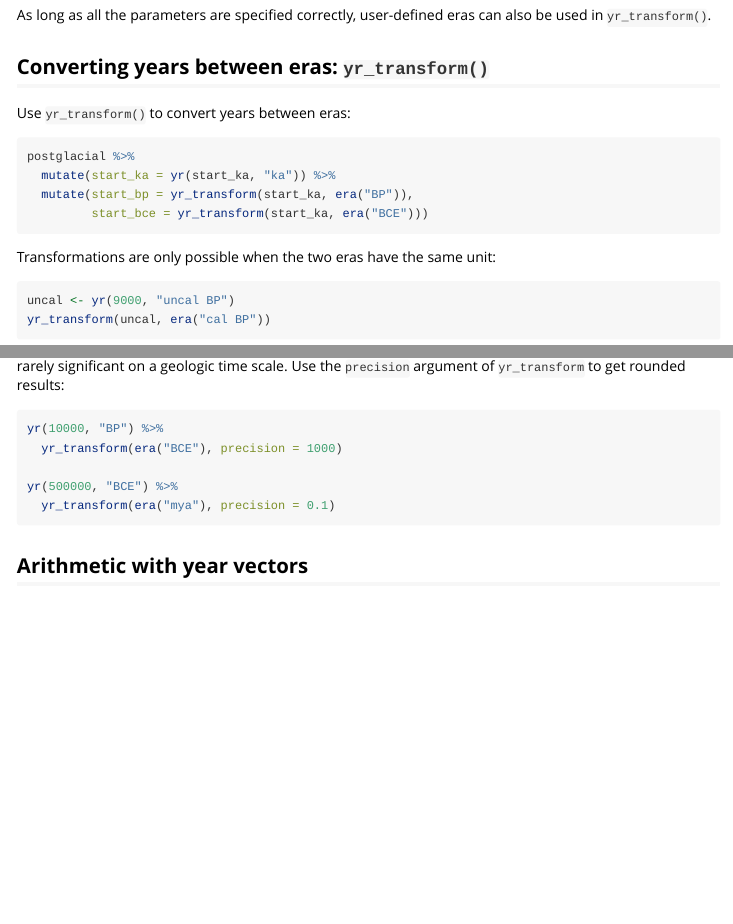
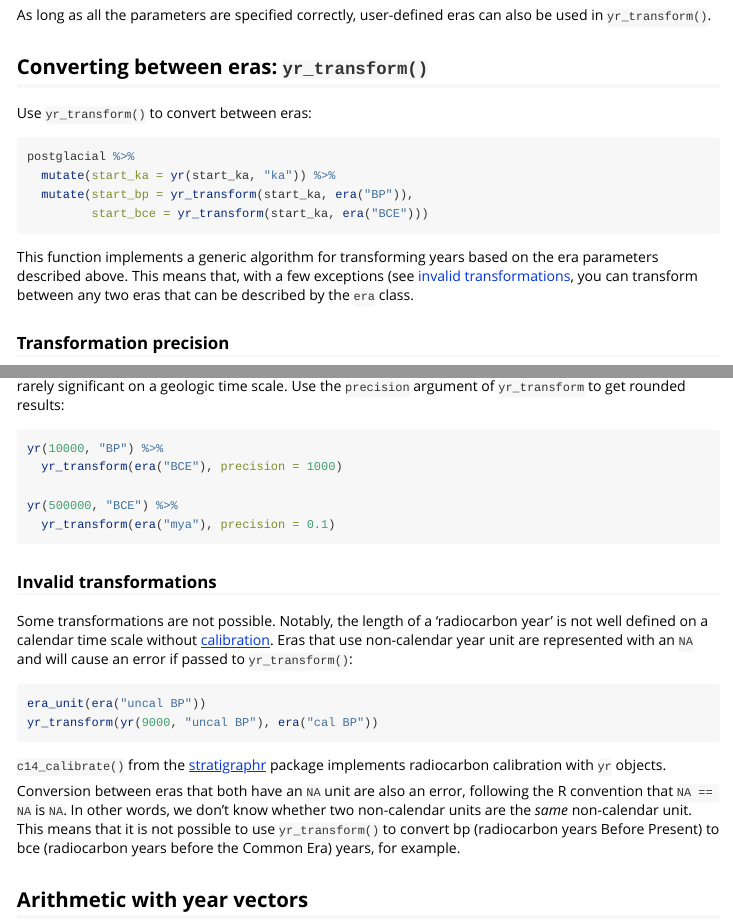
Before and after one commit to joeroe/era, an R Markdown document (vignettes/era.Rmd): the page in a window 1100 px wide, from 1760 px down, and a second part further down, joined at a grey line. Rendered offline with R 4.5, knitr and Pandoc, with nearby package versions; the code chunks are not run, so their results and figures are left out.

Commit message:
Update vignette to describe new functionality of yr_transform()

````diff
--- a/vignettes/era.Rmd
+++ b/vignettes/era.Rmd
@@ -128,9 +128,9 @@ era("T.A.", epoch = -9021, name = "Third Age", direction = 1)
 
 As long as all the parameters are specified correctly, user-defined eras can also be used in `yr_transform()`.
 
-## Converting years between eras: `yr_transform()` {#yr_transform}
+## Converting between eras: `yr_transform()` {#yr_transform}
 
-Use `yr_transform()` to convert years between eras:
+Use `yr_transform()` to convert between eras:
 
 ```{r transform}
 postglacial %>%
@@ -139,12 +139,8 @@ postglacial %>%
          start_bce = yr_transform(start_ka, era("BCE")))
 ```
 
-Transformations are only possible when the two eras have the same unit:
-
-```{r transform-unit, error=TRUE}
-uncal <- yr(9000, "uncal BP")
-yr_transform(uncal, era("cal BP"))
-```
+This function implements a generic algorithm for transforming years based on the era parameters described above.
+This means that, with a few exceptions (see [invalid transformations](#invalidtransform), you can transform between any two eras that can be described by the `era` class.
 
 ### Transformation precision
 
@@ -166,6 +162,23 @@ yr(10000, "BP") %>%
 yr(500000, "BCE") %>%
   yr_transform(era("mya"), precision = 0.1)
 ```
+
+### Invalid transformations {#invalidtransform}
+
+Some transformations are not possible.
+Notably, the length of a 'radiocarbon year' is not well defined on a calendar time scale without [calibration](https://en.wikipedia.org/wiki/Radiocarbon_calibration).
+Eras that use non-calendar year unit are represented with an `NA` and will cause an error if passed to `yr_transform()`:
+
+```{r transform-unit, error=TRUE}
+era_unit(era("uncal BP"))
+yr_transform(yr(9000, "uncal BP"), era("cal BP"))
+```
+
+`c14_calibrate()` from the [stratigraphr](https://stratigraphr.joeroe.io) package implements radiocarbon calibration with `yr` objects.
+
+Conversion between eras that both have an `NA` unit are also an error, following the R convention that `NA == NA` is `NA`.
+In other words, we don't know whether two non-calendar units are the *same* non-calendar unit.
+This means that it is not possible to use `yr_transform()` to convert bp (radiocarbon years Before Present) to bce (radiocarbon years before the Common Era) years, for example.
 
 ## Arithmetic with year vectors {#arithmetic}
 
````
